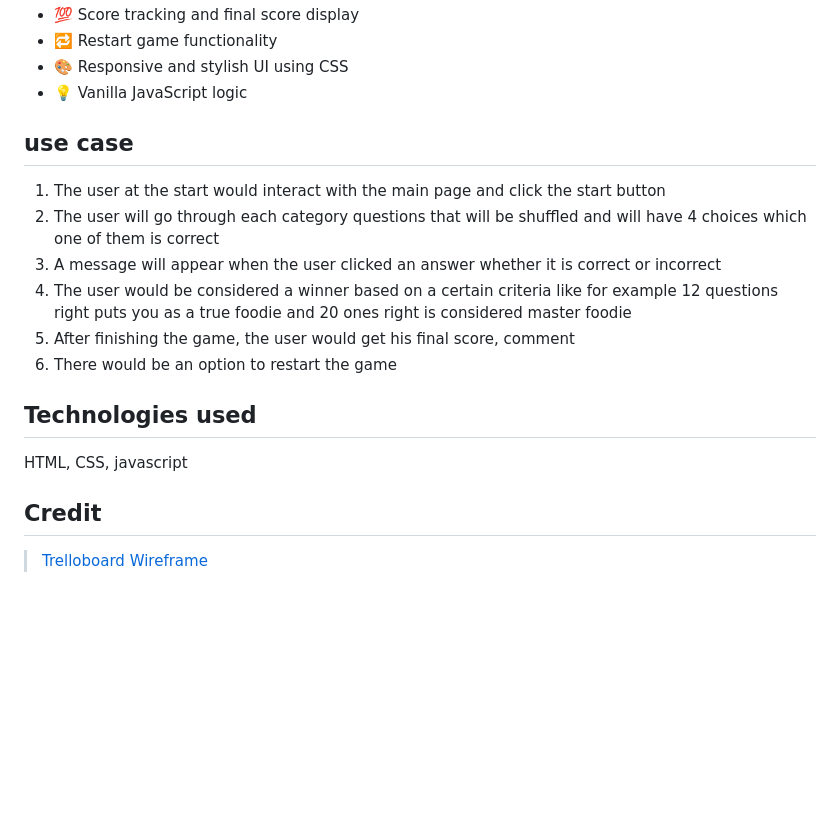
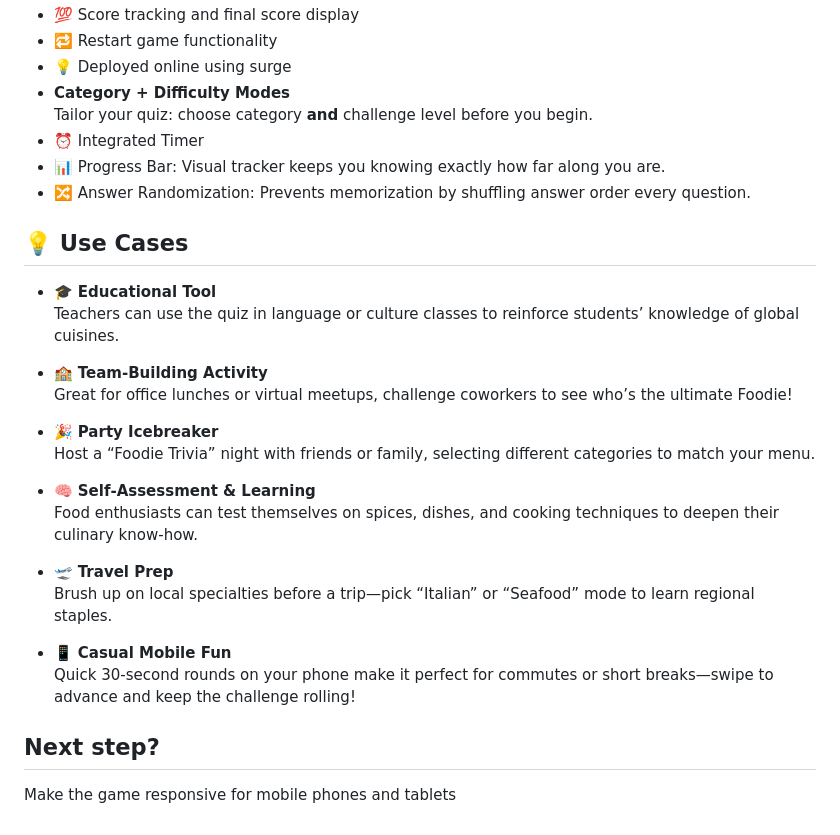
Before and after one commit to MahmoodFadhel352/Foodie-game-project-repo, a Markdown page: README.md, the part around the change printed below. Rendered like a GitHub page; blank space fills up the shorter version.

```diff
--- a/README.md
+++ b/README.md
@@ -22,17 +38,31 @@ Each correct answer rewards the player with points, and at the end of the quiz,
 - 💯 Score tracking and final score display
 - 🔁 Restart game functionality
-- 🎨 Responsive and stylish UI using CSS
-- 💡 Vanilla JavaScript logic
+- 💡 Deployed online using surge
+- **Category + Difficulty Modes**
+  Tailor your quiz: choose category **and** challenge level before you begin.
+- ⏰ Integrated Timer
+- 📊 Progress Bar: Visual tracker keeps you knowing exactly how far along you are.
+- 🔀 Answer Randomization: Prevents memorization by shuffling answer order every question.
 
-## use case
-1. The user at the start would interact with the main page and click the start button
-2. The user will go through each category questions that will be shuffled and will have 4 choices which one of them is correct
-3. A message will appear when the user clicked an answer whether it is correct or incorrect
-4. The user would be considered a winner based on a certain criteria like for example 12 questions right puts you as a true foodie and 20 ones right is considered master foodie
-5. After finishing the game, the user would get his final score, comment
-6. There would be an option to restart the game
-## Technologies used
-HTML, CSS, javascript
-## Credit
->[Trelloboard](https://trello.com/b/0H8b6rth/foodie-game-project)
->[Wireframe](https://drive.google.com/file/d/19uQbMy4TTDOjH8v7Tcxfl67l-rvM92d-/view?usp=sharing)
+## 💡 Use Cases
+
+- 🎓 **Educational Tool**
+  Teachers can use the quiz in language or culture classes to reinforce students’ knowledge of global cuisines.
+
+- 🏫 **Team‑Building Activity**
+  Great for office lunches or virtual meetups, challenge coworkers to see who’s the ultimate Foodie!
+
+- 🎉 **Party Icebreaker**
+  Host a “Foodie Trivia” night with friends or family, selecting different categories to match your menu.
+
+- 🧠 **Self‑Assessment & Learning**
+  Food enthusiasts can test themselves on spices, dishes, and cooking techniques to deepen their culinary know‑how.
+
+- 🛫 **Travel Prep**
+  Brush up on local specialties before a trip—pick “Italian” or “Seafood” mode to learn regional staples.
+
+- 📱 **Casual Mobile Fun**
+  Quick 30‑second rounds on your phone make it perfect for commutes or short breaks—swipe to advance and keep the challenge rolling!
+
+## Next step?
+Make the game responsive for mobile phones and tablets
```
Also changed, not shown: other parts of README.md (+20 -4 lines), Assets/Game logo.png (added).
